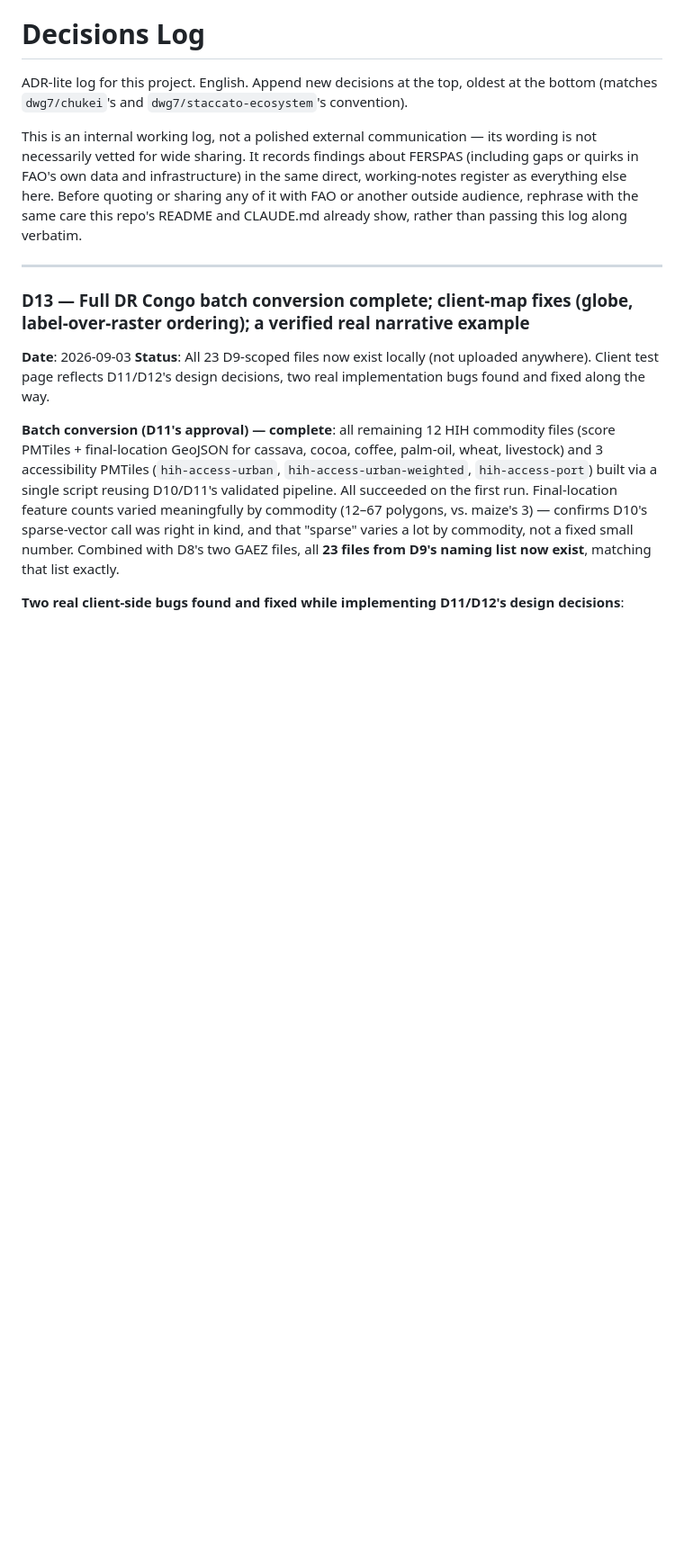
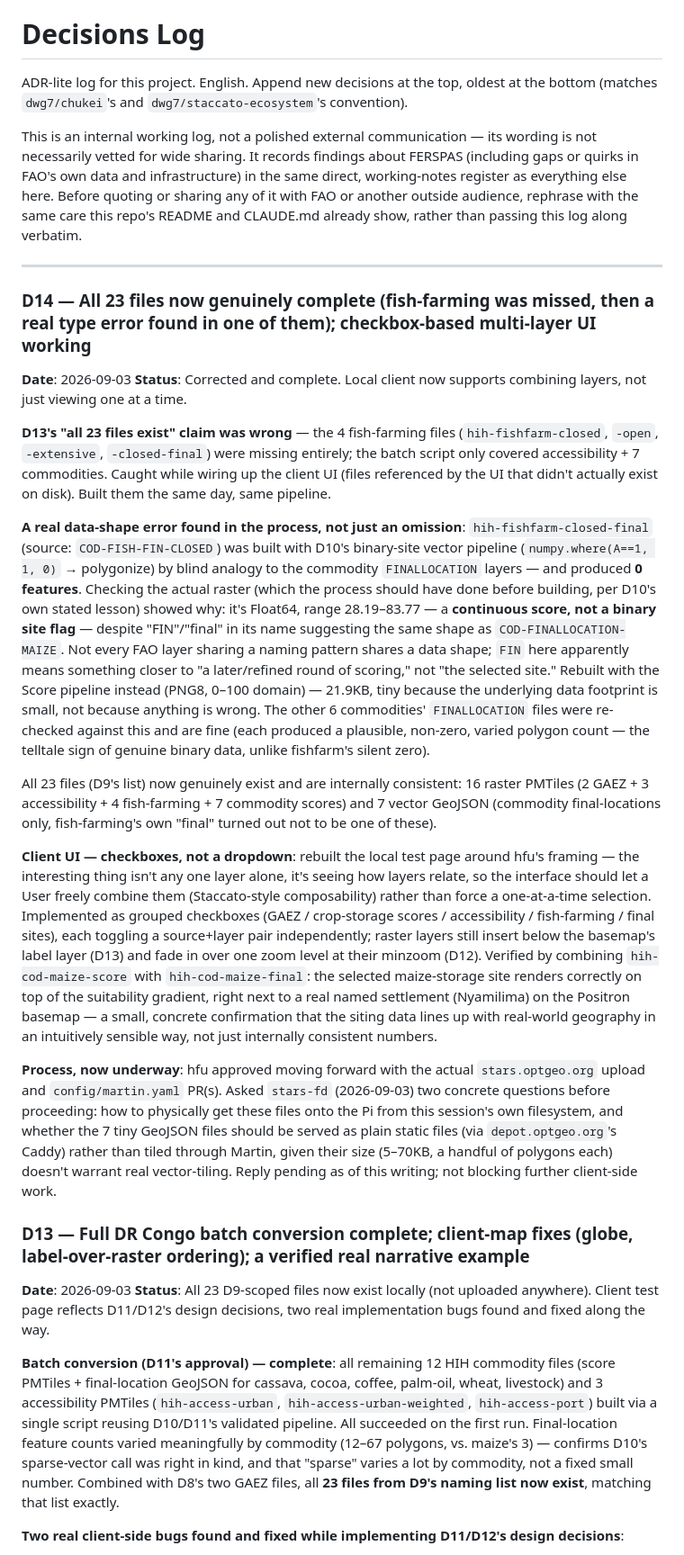
Before and after one commit to dwg7/ferspas57, a Markdown page: DECISIONS.md, the part around the change. Shown at 90% size. Rendered like a GitHub page; blank space fills up the shorter version.

Commit message:
Fix missing fish-farming files and a data-shape error found while wiring the UI
D13 undercounted the batch: the 4 fish-farming layers (closed/open/extensive
score + closed-final) were missing entirely. Building them surfaced a real
bug: hih-fishfarm-closed-final was assumed to be a binary site-selection flag
by analogy to the commodity FINALLOCATION layers, but is actually a continuous
0-100-range score (Float64, not the sparse Int16 pattern) - the vector
pipeline silently produced 0 features. Rebuilt with the score/raster pipeline
instead. All 23 files from the D9 naming plan now genuinely exist.

Also switches the local client from a single-layer dropdown to grouped
checkboxes so layers can be freely combined, per hfu's direction that seeing
layers together (not one at a time) is the actual point.

Co-Authored-By: Claude Sonnet 5 <noreply@anthropic.com>

```diff
--- a/DECISIONS.md
+++ b/DECISIONS.md
@@ -5,6 +5,20 @@ ADR-lite log for this project. English. Append new decisions at the top, oldest
 This is an internal working log, not a polished external communication — its wording is not necessarily vetted for wide sharing. It records findings about FERSPAS (including gaps or quirks in FAO's own data and infrastructure) in the same direct, working-notes register as everything else here. Before quoting or sharing any of it with FAO or another outside audience, rephrase with the same care this repo's README and CLAUDE.md already show, rather than passing this log along verbatim.
 
 ---
+
+### D14 — All 23 files now genuinely complete (fish-farming was missed, then a real type error found in one of them); checkbox-based multi-layer UI working
+**Date**: 2026-09-03
+**Status**: Corrected and complete. Local client now supports combining layers, not just viewing one at a time.
+
+**D13's "all 23 files exist" claim was wrong** — the 4 fish-farming files (`hih-fishfarm-closed`, `-open`, `-extensive`, `-closed-final`) were missing entirely; the batch script only covered accessibility + 7 commodities. Caught while wiring up the client UI (files referenced by the UI that didn't actually exist on disk). Built them the same day, same pipeline.
+
+**A real data-shape error found in the process, not just an omission**: `hih-fishfarm-closed-final` (source: `COD-FISH-FIN-CLOSED`) was built with D10's binary-site vector pipeline (`numpy.where(A==1, 1, 0)` → polygonize) by blind analogy to the commodity `FINALLOCATION` layers — and produced **0 features**. Checking the actual raster (which the process should have done before building, per D10's own stated lesson) showed why: it's Float64, range 28.19–83.77 — a **continuous score, not a binary site flag** — despite "FIN"/"final" in its name suggesting the same shape as `COD-FINALLOCATION-MAIZE`. Not every FAO layer sharing a naming pattern shares a data shape; `FIN` here apparently means something closer to "a later/refined round of scoring," not "the selected site." Rebuilt with the Score pipeline instead (PNG8, 0–100 domain) — 21.9KB, tiny because the underlying data footprint is small, not because anything is wrong. The other 6 commodities' `FINALLOCATION` files were re-checked against this and are fine (each produced a plausible, non-zero, varied polygon count — the telltale sign of genuine binary data, unlike fishfarm's silent zero).
+
+All 23 files (D9's list) now genuinely exist and are internally consistent: 16 raster PMTiles (2 GAEZ + 3 accessibility + 4 fish-farming + 7 commodity scores) and 7 vector GeoJSON (commodity final-locations only, fish-farming's own "final" turned out not to be one of these).
+
+**Client UI — checkboxes, not a dropdown**: rebuilt the local test page around hfu's framing — the interesting thing isn't any one layer alone, it's seeing how layers relate, so the interface should let a User freely combine them (Staccato-style composability) rather than force a one-at-a-time selection. Implemented as grouped checkboxes (GAEZ / crop-storage scores / accessibility / fish-farming / final sites), each toggling a source+layer pair independently; raster layers still insert below the basemap's label layer (D13) and fade in over one zoom level at their minzoom (D12). Verified by combining `hih-cod-maize-score` with `hih-cod-maize-final`: the selected maize-storage site renders correctly on top of the suitability gradient, right next to a real named settlement (Nyamilima) on the Positron basemap — a small, concrete confirmation that the siting data lines up with real-world geography in an intuitively sensible way, not just internally consistent numbers.
+
+**Process, now underway**: hfu approved moving forward with the actual `stars.optgeo.org` upload and `config/martin.yaml` PR(s). Asked `stars-fd` (2026-09-03) two concrete questions before proceeding: how to physically get these files onto the Pi from this session's own filesystem, and whether the 7 tiny GeoJSON files should be served as plain static files (via `depot.optgeo.org`'s Caddy) rather than tiled through Martin, given their size (5–70KB, a handful of polygons each) doesn't warrant real vector-tiling. Reply pending as of this writing; not blocking further client-side work.
 
 ### D13 — Full DR Congo batch conversion complete; client-map fixes (globe, label-over-raster ordering); a verified real narrative example
 **Date**: 2026-09-03
```
